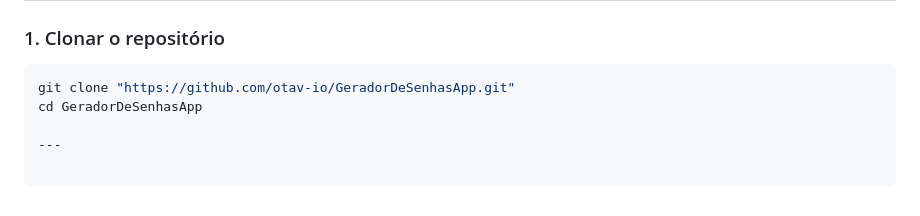
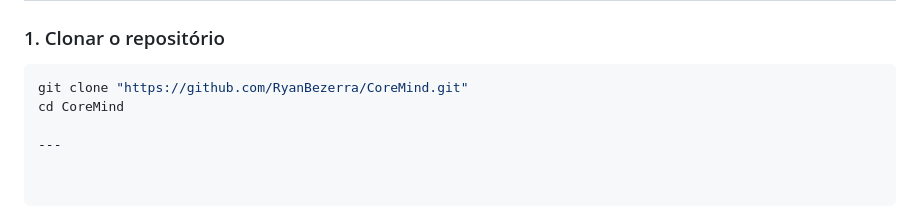
Before and after one commit to RyanBezerra/CoreMind, a Markdown page: README.md, the part around the change. Drawn GitHub-style.

````diff
--- a/README.md
+++ b/README.md
@@ -157,7 +157,7 @@ Como testar
 ### 1. Clonar o repositório
 
 ```bash
-git clone "https://github.com/otav-io/GeradorDeSenhasApp.git"
-cd GeradorDeSenhasApp
+git clone "https://github.com/RyanBezerra/CoreMind.git"
+cd CoreMind
 
 ---
````
